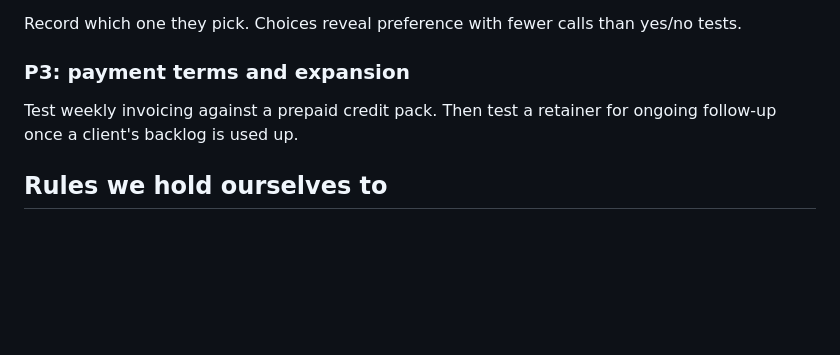
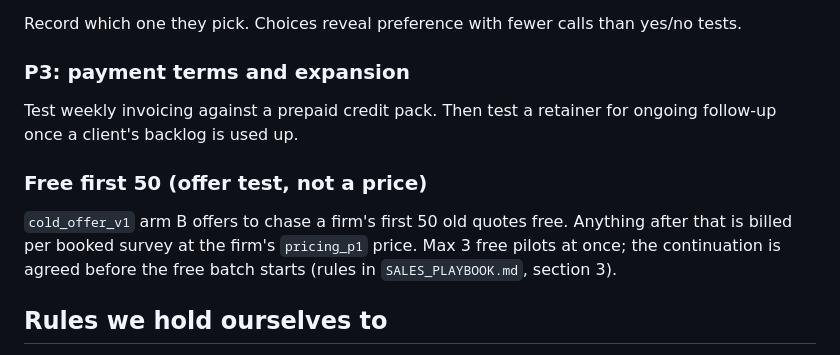
Before and after one commit to pablofutbol2004-dot/VELARQO, a Markdown page: docs/PRICING.md, the part around the change. GitHub-like rendering; blank space fills up the shorter version.

```diff
--- a/docs/PRICING.md
+++ b/docs/PRICING.md
@@ -101,6 +101,13 @@ yes/no tests.
 Test weekly invoicing against a prepaid credit pack. Then test a retainer
 for ongoing follow-up once a client's backlog is used up.
 
+### Free first 50 (offer test, not a price)
+
+`cold_offer_v1` arm B offers to chase a firm's first 50 old quotes free.
+Anything after that is billed per booked survey at the firm's `pricing_p1`
+price. Max 3 free pilots at once; the continuation is agreed before the free
+batch starts (rules in `SALES_PLAYBOOK.md`, section 3).
+
 ## Rules we hold ourselves to
 
 - Judge prices on samples sent, pilots, margin and disputes, not on "they said yes on the call".
```
Also changed, not shown: docs/SALES_PLAYBOOK.md (+17 -0 lines).
